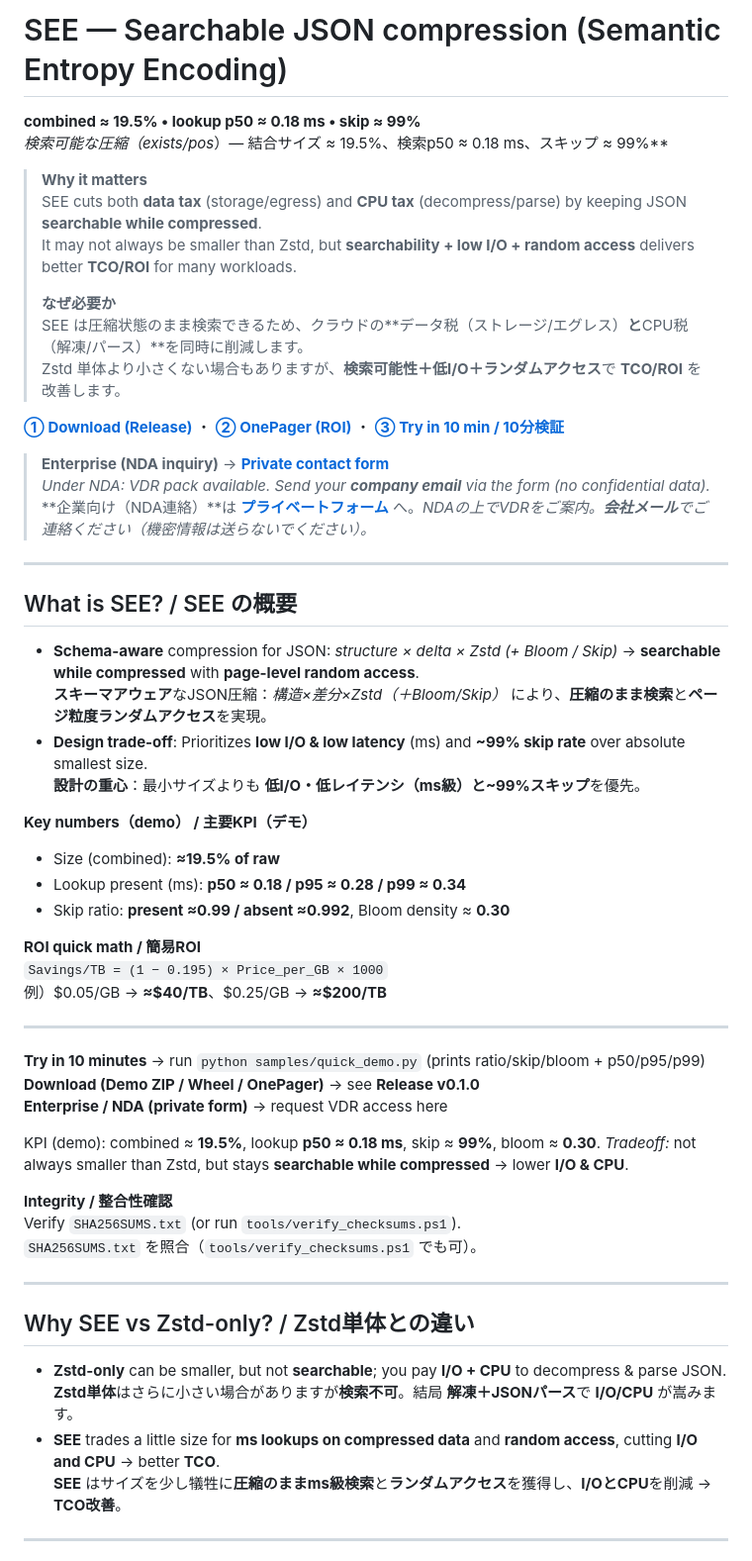
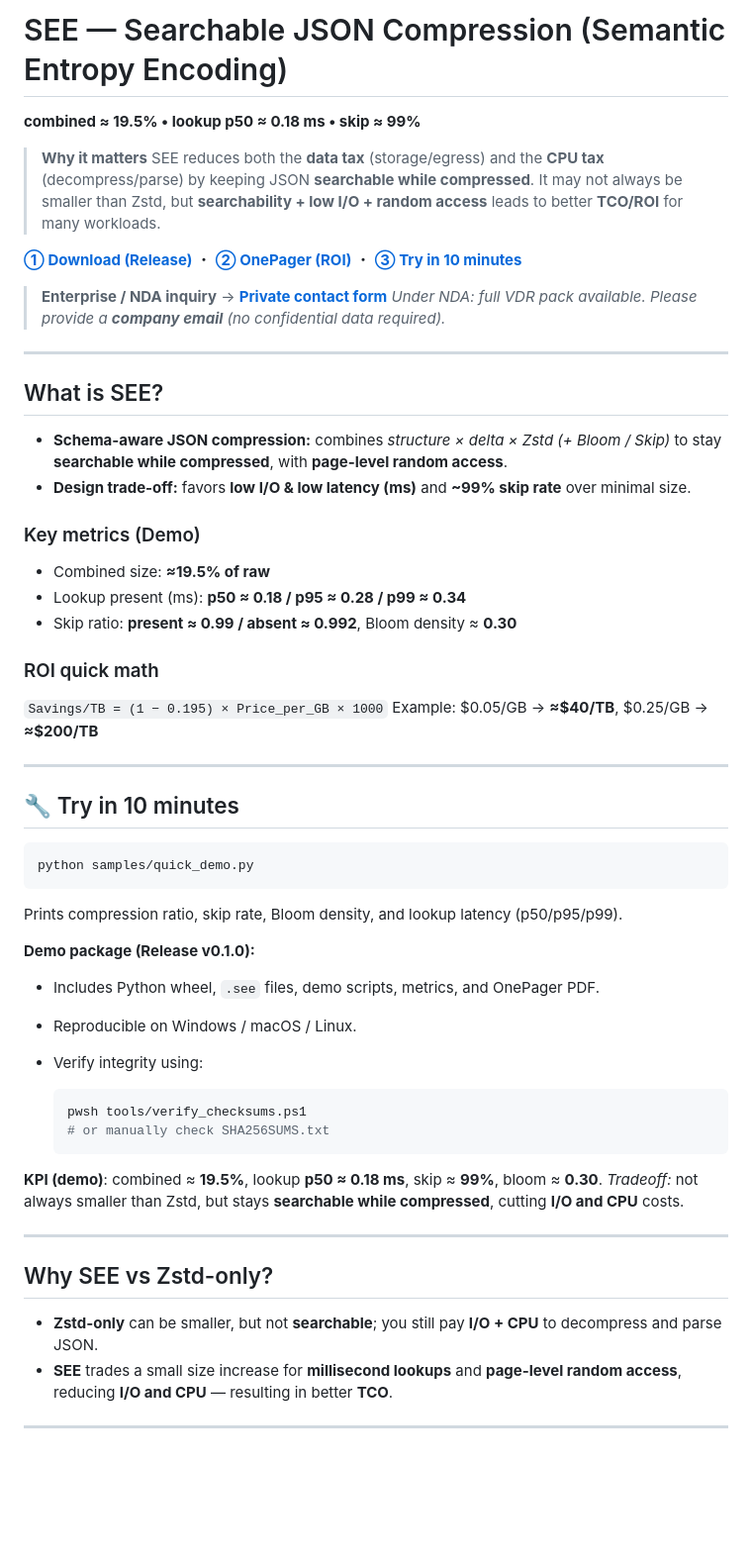
Before and after one commit to kodomonocch1/see_proto, a Markdown page: README.md, the part around one of its changes. Shown at 99% size. Drawn GitHub-style; blank space fills up the shorter version.

````diff
--- a/README.md
+++ b/README.md
@@ -1,63 +1,68 @@
-# SEE — Searchable JSON compression (Semantic Entropy Encoding)
+# SEE — Searchable JSON Compression (Semantic Entropy Encoding)
+
 **combined ≈ 19.5% • lookup p50 ≈ 0.18 ms • skip ≈ 99%**
-**検索可能な圧縮（exists*/pos*）— 結合サイズ ≈ 19.5%、検索p50 ≈ 0.18 ms、スキップ ≈ 99%**
 
 > **Why it matters**
-> SEE cuts both **data tax** (storage/egress) and **CPU tax** (decompress/parse) by keeping JSON **searchable while compressed**.
-> It may not always be smaller than Zstd, but **searchability + low I/O + random access** delivers better **TCO/ROI** for many workloads.
->
-> **なぜ必要か**
-> SEE は圧縮状態のまま検索できるため、クラウドの**データ税（ストレージ/エグレス）**と**CPU税（解凍/パース）**を同時に削減します。
-> Zstd 単体より小さくない場合もありますが、**検索可能性＋低I/O＋ランダムアクセス**で **TCO/ROI** を改善します。
+> SEE reduces both the **data tax** (storage/egress) and the **CPU tax** (decompress/parse) by keeping JSON **searchable while compressed**.
+> It may not always be smaller than Zstd, but **searchability + low I/O + random access** leads to better **TCO/ROI** for many workloads.
 
 <p>
   <a href="https://github.com/kodomonocch1/see_proto/releases/tag/v0.1.0"><b>① Download (Release)</b></a> ・
   <a href="https://github.com/kodomonocch1/see_proto/releases/download/v0.1.0/SEE_onepager.pdf"><b>② OnePager (ROI)</b></a> ・
-  <a href="#try-in-10-min"><b>③ Try in 10 min / 10分検証</b></a>
+  <a href="#try-in-10-min"><b>③ Try in 10 minutes</b></a>
 </p>
 
-> **Enterprise (NDA inquiry)** → <a href="https://docs.google.com/forms/d/e/1FAIpQLScV2Ti592K3Za2r_WLUd0E6xSvCEVnlEOxYd6OGgbpJm0ADlg/viewform?usp=header"><b>Private contact form</b></a>
-> *Under NDA: VDR pack available. Send your **company email** via the form (no confidential data).*
-> **企業向け（NDA連絡）**は <a href="https://docs.google.com/forms/d/e/1FAIpQLScV2Ti592K3Za2r_WLUd0E6xSvCEVnlEOxYd6OGgbpJm0ADlg/viewform?usp=header"><b>プライベートフォーム</b></a> へ。*NDAの上でVDRをご案内。**会社メール**でご連絡ください（機密情報は送らないでください）。*
+> **Enterprise / NDA inquiry** → <a href="https://docs.google.com/forms/d/e/1FAIpQLScV2Ti592K3Za2r_WLUd0E6xSvCEVnlEOxYd6OGgbpJm0ADlg/viewform?usp=header"><b>Private contact form</b></a>
+> *Under NDA: full VDR pack available. Please provide a **company email** (no confidential data required).*
 
 ---
 
-## What is SEE? / SEE の概要
-- **Schema-aware** compression for JSON: *structure × delta × Zstd (+ Bloom / Skip)* → **searchable while compressed** with **page-level random access**.
-  **スキーマアウェア**なJSON圧縮：*構造×差分×Zstd（＋Bloom/Skip）* により、**圧縮のまま検索**と**ページ粒度ランダムアクセス**を実現。
-- **Design trade-off**: Prioritizes **low I/O & low latency** (ms) and **~99% skip rate** over absolute smallest size.
-  **設計の重心**：最小サイズよりも **低I/O・低レイテンシ（ms級）**と**~99%スキップ**を優先。
+## What is SEE?
 
-**Key numbers（demo） / 主要KPI（デモ）**
-- Size (combined): **≈19.5% of raw**
-- Lookup present (ms): **p50 ≈ 0.18 / p95 ≈ 0.28 / p99 ≈ 0.34**
-- Skip ratio: **present ≈0.99 / absent ≈0.992**, Bloom density ≈ **0.30**
+* **Schema-aware JSON compression:** combines *structure × delta × Zstd (+ Bloom / Skip)* to stay **searchable while compressed**, with **page-level random access**.
+* **Design trade-off:** favors **low I/O & low latency (ms)** and **~99% skip rate** over minimal size.
 
-**ROI quick math / 簡易ROI**
+### Key metrics (Demo)
+
+* Combined size: **≈19.5% of raw**
+* Lookup present (ms): **p50 ≈ 0.18 / p95 ≈ 0.28 / p99 ≈ 0.34**
+* Skip ratio: **present ≈ 0.99 / absent ≈ 0.992**, Bloom density ≈ **0.30**
+
+### ROI quick math
+
 `Savings/TB = (1 − 0.195) × Price_per_GB × 1000`
-例）$0.05/GB → **≈$40/TB**、$0.25/GB → **≈$200/TB**
+Example: $0.05/GB → **≈$40/TB**, $0.25/GB → **≈$200/TB**
 
 ---
 
-**Try in 10 minutes** → run `python samples/quick_demo.py` (prints ratio/skip/bloom + p50/p95/p99)
-**Download (Demo ZIP / Wheel / OnePager)** → see **Release v0.1.0**
-**Enterprise / NDA (private form)** → request VDR access here
+## 🔧 Try in 10 minutes <a id="try-in-10-min"></a>
 
-KPI (demo): combined ≈ **19.5%**, lookup **p50 ≈ 0.18 ms**, skip ≈ **99%**, bloom ≈ **0.30**.
-*Tradeoff:* not always smaller than Zstd, but stays **searchable while compressed** → lower **I/O & CPU**.
+```bash
+python samples/quick_demo.py
+```
 
+Prints compression ratio, skip rate, Bloom density, and lookup latency (p50/p95/p99).
 
-**Integrity / 整合性確認**
-Verify `SHA256SUMS.txt` (or run `tools/verify_checksums.ps1`).
-`SHA256SUMS.txt` を照合（`tools/verify_checksums.ps1` でも可）。
+**Demo package (Release v0.1.0):**
+
+* Includes Python wheel, `.see` files, demo scripts, metrics, and OnePager PDF.
+* Reproducible on Windows / macOS / Linux.
+* Verify integrity using:
+
+  ```bash
+  pwsh tools/verify_checksums.ps1
+  # or manually check SHA256SUMS.txt
+  ```
+
+**KPI (demo)**: combined ≈ **19.5%**, lookup **p50 ≈ 0.18 ms**, skip ≈ **99%**, bloom ≈ **0.30**.
+*Tradeoff:* not always smaller than Zstd, but stays **searchable while compressed**, cutting **I/O and CPU** costs.
 
 ---
 
-## Why SEE vs Zstd-only? / Zstd単体との違い
-- **Zstd-only** can be smaller, but not **searchable**; you pay **I/O + CPU** to decompress & parse JSON.
-  **Zstd単体**はさらに小さい場合がありますが**検索不可**。結局 **解凍＋JSONパース**で **I/O/CPU** が嵩みます。
-- **SEE** trades a little size for **ms lookups on compressed data** and **random access**, cutting **I/O and CPU** → better **TCO**.
-  **SEE** はサイズを少し犠牲に**圧縮のままms級検索**と**ランダムアクセス**を獲得し、**I/OとCPU**を削減 → **TCO改善**。
+## Why SEE vs Zstd-only?
+
+* **Zstd-only** can be smaller, but not **searchable**; you still pay **I/O + CPU** to decompress and parse JSON.
+* **SEE** trades a small size increase for **millisecond lookups** and **page-level random access**, reducing **I/O and CPU** — resulting in better **TCO**.
 
 ---
 
````
Also changed, not shown: other parts of README.md (+61 -20 lines).
